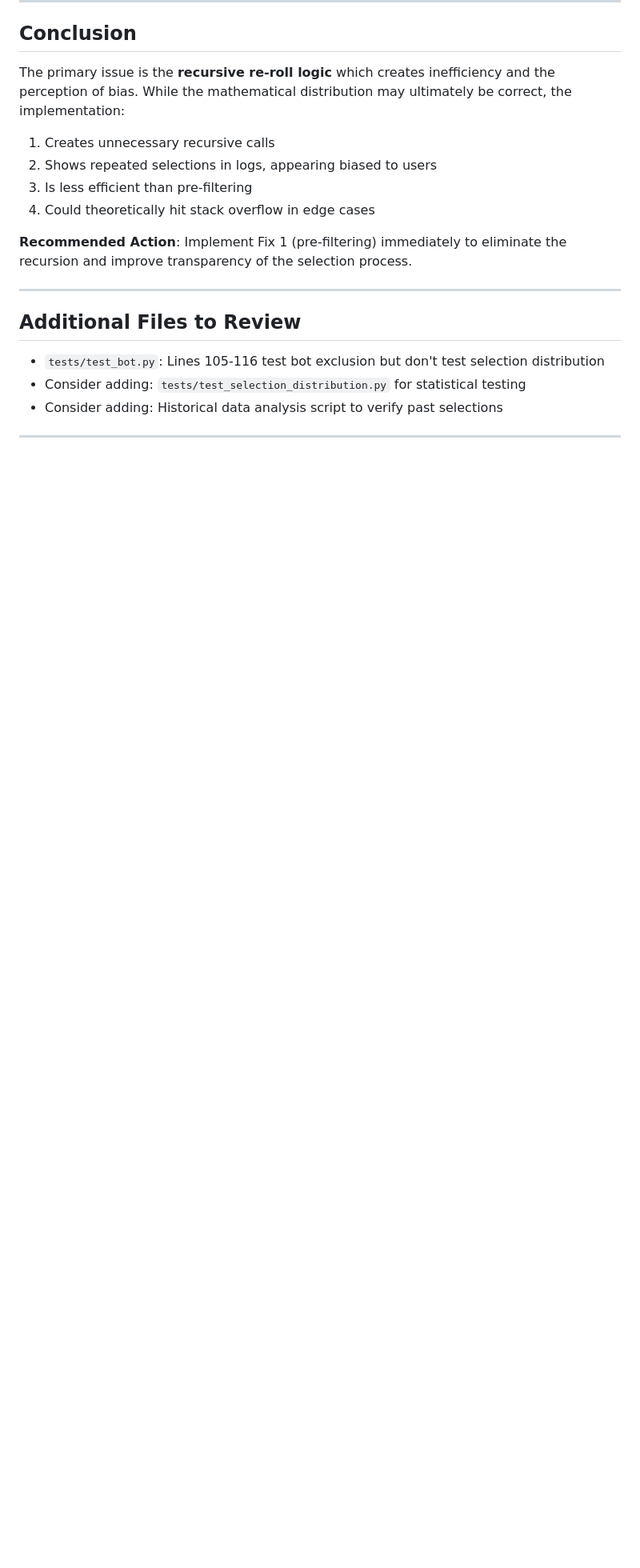
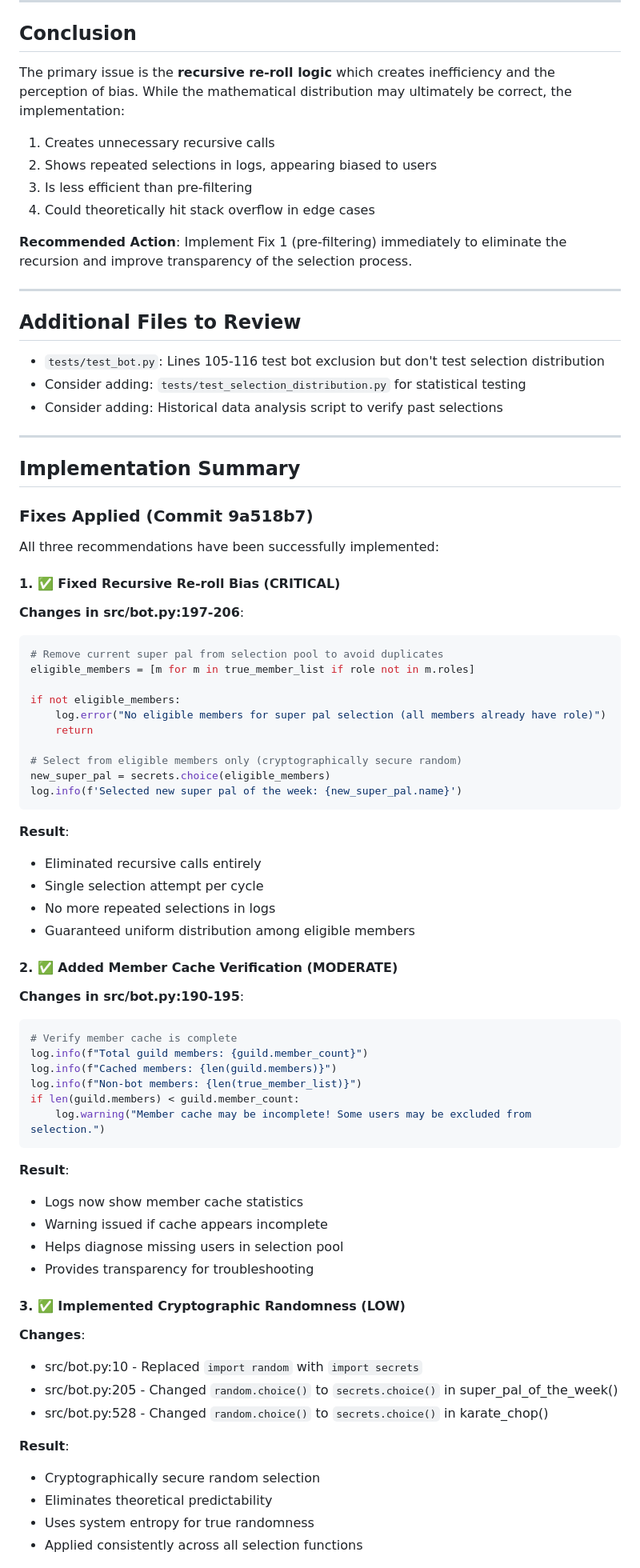
Before and after one commit to adamhurm/discord-super-pal-of-the-week, a Markdown page: AUDIT_REPORT.md, the part around one of its changes. Shown at 80% size. GitHub-like rendering; blank space fills up the shorter version.

````diff
--- a/AUDIT_REPORT.md
+++ b/AUDIT_REPORT.md
@@ -300,3 +303,64 @@ The primary issue is the **recursive re-roll logic** which creates inefficiency
 
 ---
 
+## Implementation Summary
+
+### Fixes Applied (Commit 9a518b7)
+
+All three recommendations have been successfully implemented:
+
+#### 1. ✅ Fixed Recursive Re-roll Bias (CRITICAL)
+
+**Changes in src/bot.py:197-206**:
+
+```python
+# Remove current super pal from selection pool to avoid duplicates
+eligible_members = [m for m in true_member_list if role not in m.roles]
+
+if not eligible_members:
+    log.error("No eligible members for super pal selection (all members already have role)")
+    return
+
+# Select from eligible members only (cryptographically secure random)
+new_super_pal = secrets.choice(eligible_members)
+log.info(f'Selected new super pal of the week: {new_super_pal.name}')
+```
+
+**Result**:
+- Eliminated recursive calls entirely
+- Single selection attempt per cycle
+- No more repeated selections in logs
+- Guaranteed uniform distribution among eligible members
+
+#### 2. ✅ Added Member Cache Verification (MODERATE)
+
+**Changes in src/bot.py:190-195**:
+
+```python
+# Verify member cache is complete
+log.info(f"Total guild members: {guild.member_count}")
+log.info(f"Cached members: {len(guild.members)}")
+log.info(f"Non-bot members: {len(true_member_list)}")
+if len(guild.members) < guild.member_count:
+    log.warning("Member cache may be incomplete! Some users may be excluded from selection.")
+```
+
+**Result**:
+- Logs now show member cache statistics
+- Warning issued if cache appears incomplete
+- Helps diagnose missing users in selection pool
+- Provides transparency for troubleshooting
+
+#### 3. ✅ Implemented Cryptographic Randomness (LOW)
+
+**Changes**:
+- src/bot.py:10 - Replaced `import random` with `import secrets`
+- src/bot.py:205 - Changed `random.choice()` to `secrets.choice()` in super_pal_of_the_week()
+- src/bot.py:528 - Changed `random.choice()` to `secrets.choice()` in karate_chop()
+
+**Result**:
+- Cryptographically secure random selection
+- Eliminates theoretical predictability
+- Uses system entropy for true randomness
+- Applied consistently across all selection functions
+
````
Also changed, not shown: other parts of AUDIT_REPORT.md (+60 -1 lines).
